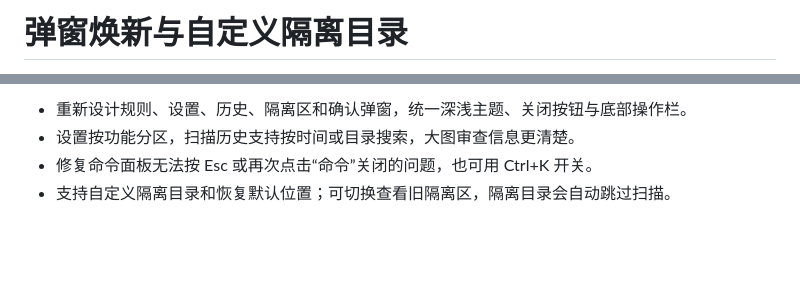
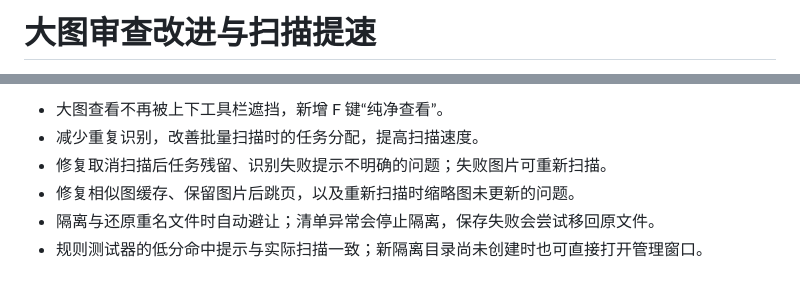
Before and after one commit to ElmaTony/Ad-Image-Filter-GUI, a Markdown page: RELEASE_NOTES.md, 2 parts joined by grey strips. Rendered like a GitHub page; blank space fills up the shorter version.

```diff
--- a/RELEASE_NOTES.md
+++ b/RELEASE_NOTES.md
@@ -1,2 +1,2 @@
-# 弹窗焕新与自定义隔离目录
+# 大图审查改进与扫描提速
 
@@ -4,5 +4,7 @@
 
-- 重新设计规则、设置、历史、隔离区和确认弹窗，统一深浅主题、关闭按钮与底部操作栏。
-- 设置按功能分区，扫描历史支持按时间或目录搜索，大图审查信息更清楚。
-- 修复命令面板无法按 Esc 或再次点击“命令”关闭的问题，也可用 Ctrl+K 开关。
-- 支持自定义隔离目录和恢复默认位置；可切换查看旧隔离区，隔离目录会自动跳过扫描。
+- 大图查看不再被上下工具栏遮挡，新增 F 键“纯净查看”。
+- 减少重复识别，改善批量扫描时的任务分配，提高扫描速度。
+- 修复取消扫描后任务残留、识别失败提示不明确的问题；失败图片可重新扫描。
+- 修复相似图缓存、保留图片后跳页，以及重新扫描时缩略图未更新的问题。
+- 隔离与还原重名文件时自动避让；清单异常会停止隔离，保存失败会尝试移回原文件。
+- 规则测试器的低分命中提示与实际扫描一致；新隔离目录尚未创建时也可直接打开管理窗口。
```
Also changed, not shown: other parts of RELEASE_NOTES.md (+1 -1 lines), FEATURE_INVENTORY.md (+2 -0 lines), README.md (+8 -3 lines), docs/CODE_REVIEW_2026-11-09.md (added, +55 -0 lines), docs/screenshots/lightbox-landscape.png (added), docs/screenshots/lightbox-portrait.png (added), 12 other files.
